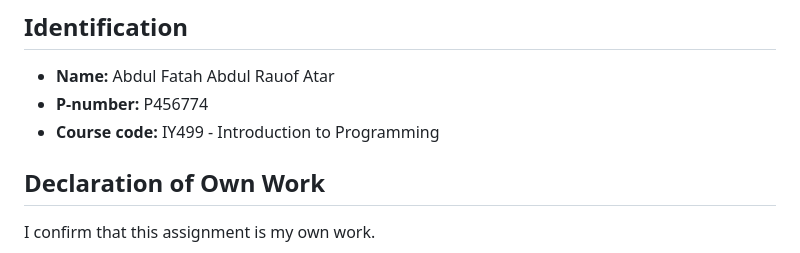
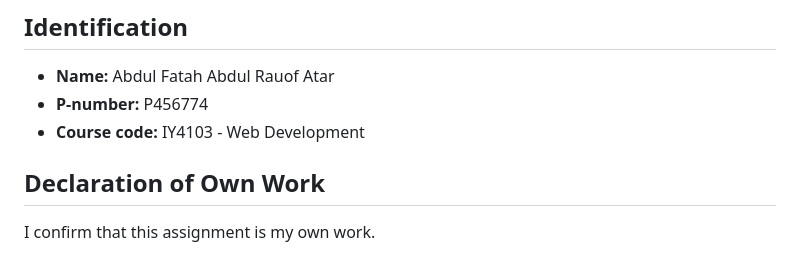
Before and after one commit to AbdulFatahAtar/LUGX-games-website, a Markdown page: README.md, the part around the change. Drawn GitHub-style.

```diff
--- a/README.md
+++ b/README.md
@@ -8,7 +8,7 @@ The source code for this project is available on GitHub: (https://github.com/Abd
 
 * **Name:** Abdul Fatah Abdul Rauof Atar
 * **P-number:** P456774
-* **Course code:** IY499 - Introduction to Programming
+* **Course code:** IY4103 - Web Development
 
 ## Declaration of Own Work
 
```
